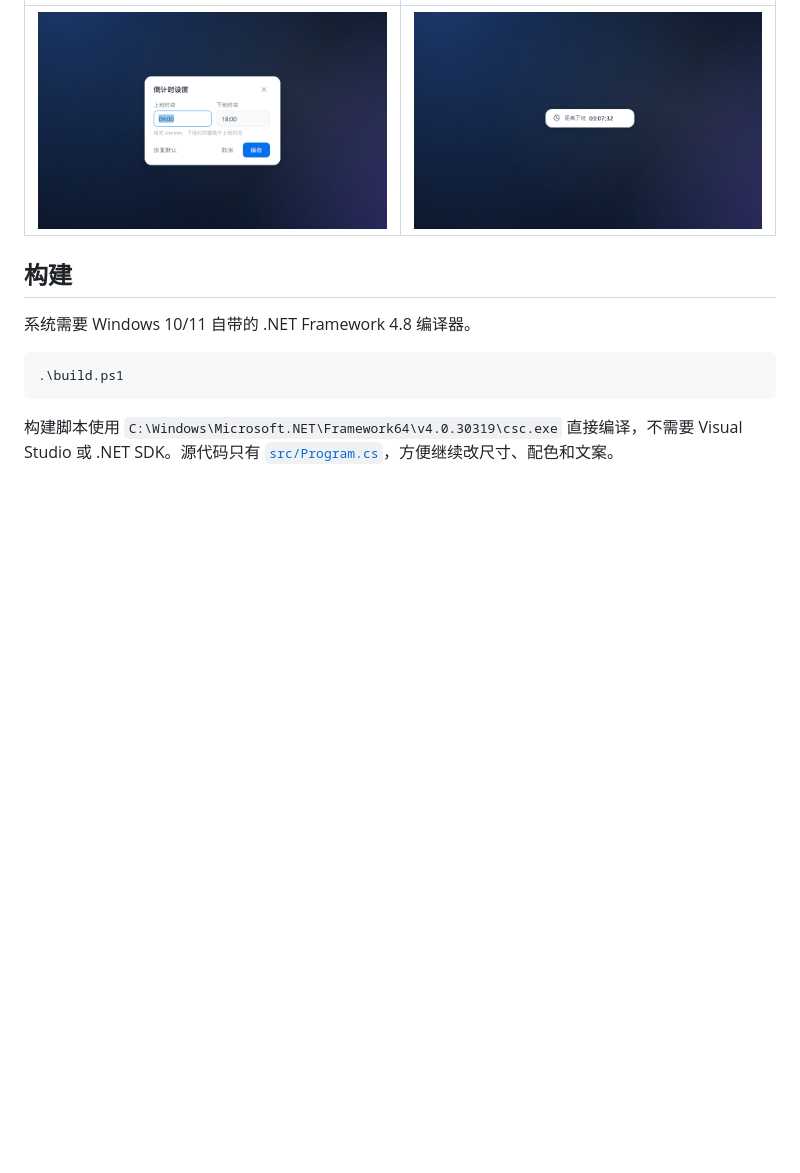
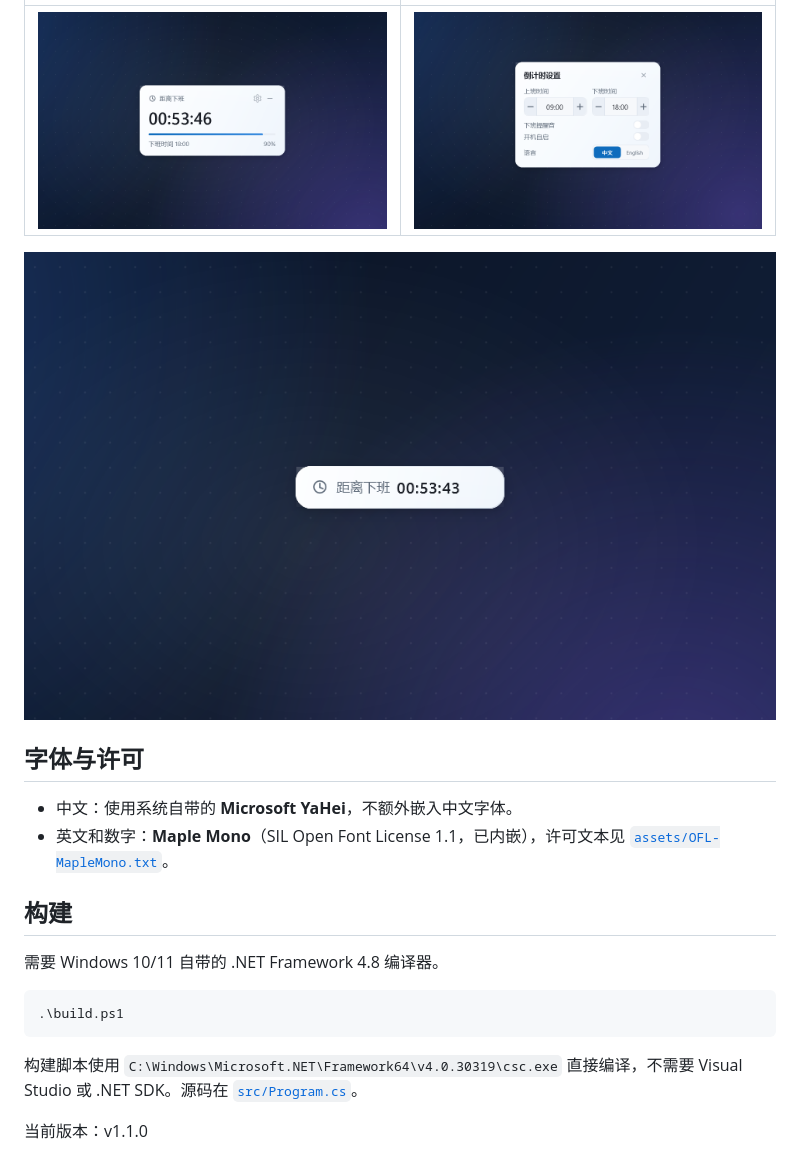
Before and after one commit to Guyu23/offwork-countdown, a Markdown page: README.md, the part around one of its changes. Rendered like a GitHub page; pictures changed too: preview-collapsed.png, preview-settings.png, preview.png; blank space fills up the shorter version.

Commit message:
Release v1.1.0: edge docking, immediate settings, i18n, Fluent UI

````diff
--- a/README.md
+++ b/README.md
@@ -29,12 +36,21 @@ A tiny always-on-top countdown widget for the Windows desktop.
 | --- | --- |
-| ![设置面板](preview-settings.png) | ![收起状态](preview-collapsed.png) |
+| ![主界面](preview.png) | ![设置](preview-settings.png) |
+
+![收起状态](preview-collapsed.png)
+
+## 字体与许可
+
+- 中文：使用系统自带的 **Microsoft YaHei**，不额外嵌入中文字体。
+- 英文和数字：**Maple Mono**（SIL Open Font License 1.1，已内嵌），许可文本见 [`assets/OFL-MapleMono.txt`](assets/OFL-MapleMono.txt)。
 
 ## 构建
 
-系统需要 Windows 10/11 自带的 .NET Framework 4.8 编译器。
+需要 Windows 10/11 自带的 .NET Framework 4.8 编译器。
 
 ```powershell
 .\build.ps1
 ```
 
-构建脚本使用 `C:\Windows\Microsoft.NET\Framework64\v4.0.30319\csc.exe` 直接编译，不需要 Visual Studio 或 .NET SDK。源代码只有 [`src/Program.cs`](src/Program.cs)，方便继续改尺寸、配色和文案。
+构建脚本使用 `C:\Windows\Microsoft.NET\Framework64\v4.0.30319\csc.exe` 直接编译，不需要 Visual Studio 或 .NET SDK。源码在 [`src/Program.cs`](src/Program.cs)。
+
+当前版本：v1.1.0
````
Also changed, not shown: other parts of README.md (+20 -13 lines), 6 other files.
